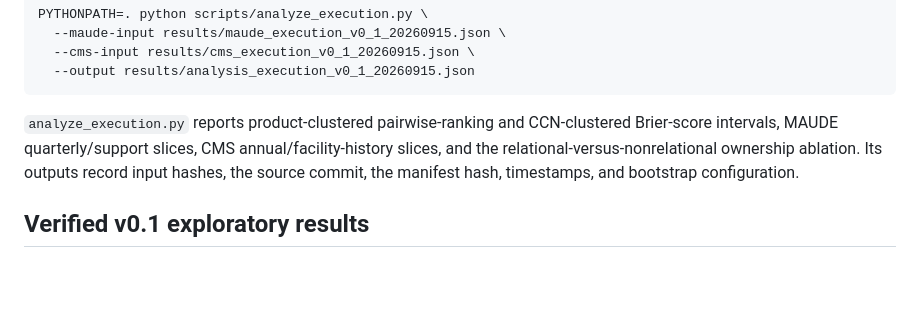
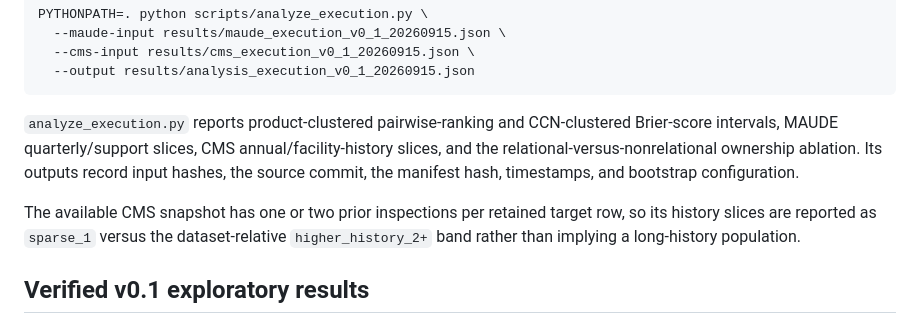
Before and after one commit to carabistouflette/HealthGraphBench, a Markdown page: README.md, the part around the change. GitHub-like rendering; blank space fills up the shorter version.

Commit message:
Clarify CMS history slice support

```diff
--- a/README.md
+++ b/README.md
@@ -151,6 +151,11 @@ annual/facility-history slices, and the relational-versus-nonrelational
 ownership ablation. Its outputs record input hashes, the source commit, the
 manifest hash, timestamps, and bootstrap configuration.
 
+The available CMS snapshot has one or two prior inspections per retained
+target row, so its history slices are reported as `sparse_1` versus the
+dataset-relative `higher_history_2+` band rather than implying a long-history
+population.
+
 ## Verified v0.1 exploratory results
 
 These values are regenerated from the frozen snapshots listed in
```
